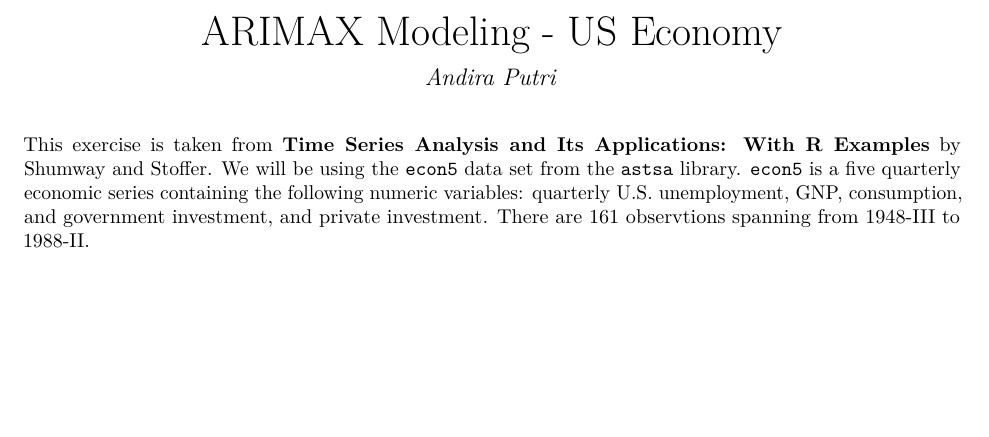
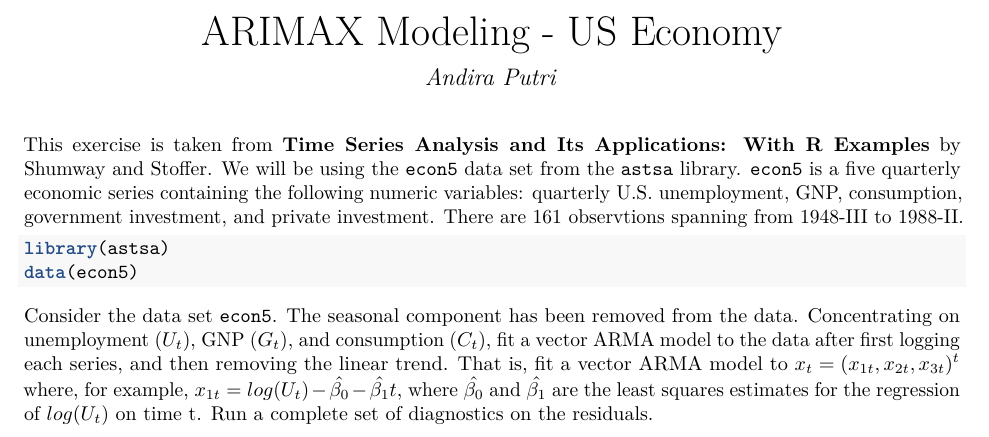
Before and after one commit to diramputri/ARIMAX-Modeling, an R Markdown document (usEconomy.rmd): part of the page, cut so that both start at the same text, the shorter picture padded with empty space. The pictures show the output file usEconomy.pdf that the author committed with the source.

Commit message:
Add files via upload

````diff
--- a/usEconomy.rmd
+++ b/usEconomy.rmd
@@ -4,4 +4,11 @@ author: "Andira Putri"
 output: pdf_document
 ---
 
-This exercise is taken from **Time Series Analysis and Its Applications: With R Examples** by Shumway and Stoffer. We will be using the `econ5` data set from the `astsa` library. `econ5` is a five quarterly economic series containing the following numeric variables: quarterly U.S. unemployment, GNP, consumption, and government investment, and private investment. There are 161 observtions spanning from 1948-III to 1988-II.
+This exercise is taken from **Time Series Analysis and Its Applications: With R Examples** by Shumway and Stoffer. We will be using the `econ5` data set from the `astsa` library. `econ5` is a five quarterly economic series containing the following numeric variables: quarterly U.S. unemployment, GNP, consumption, government investment, and private investment. There are 161 observtions spanning from 1948-III to 1988-II.
+
+```{r}
+library(astsa)
+data(econ5)
+```
+
+Consider the data set `econ5`. The seasonal component has been removed from the data. Concentrating on unemployment $(U_t)$, GNP $(G_t)$, and consumption $(C_t)$, fit a vector ARMA model to the data after first logging each series, and then removing the linear trend. That is, fit a vector ARMA model to $x_t=(x_{1t},x_{2t},x_{3t})^t$ where, for example, $x_{1t}=log(U_t)-\hat{\beta_0}-\hat{\beta_1}t$, where $\hat{\beta_0}$ and $\hat{\beta_1}$ are the least squares estimates for the regression of $log(U_t)$ on time t. Run a complete set of diagnostics on the residuals.
````
Also changed, not shown: usEconomy.pdf.
